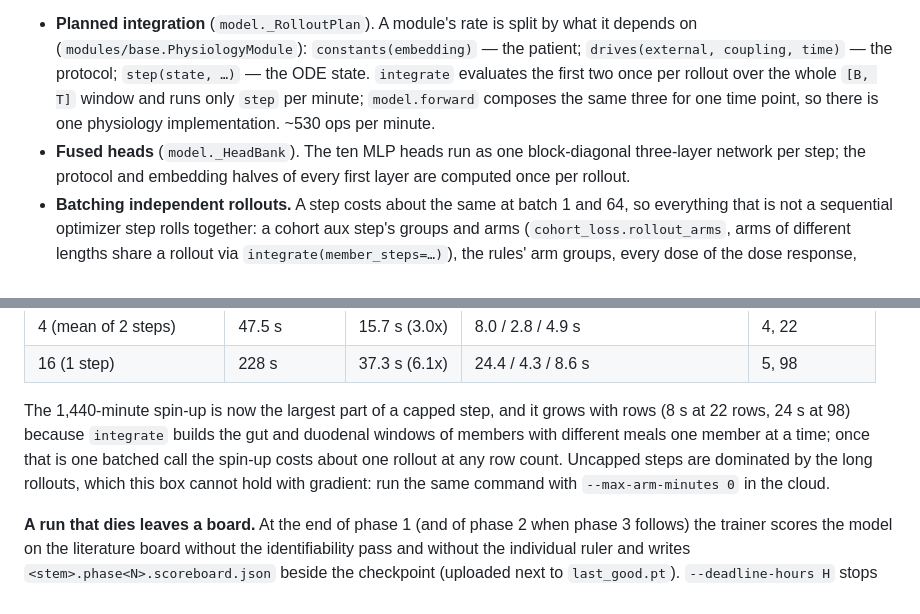
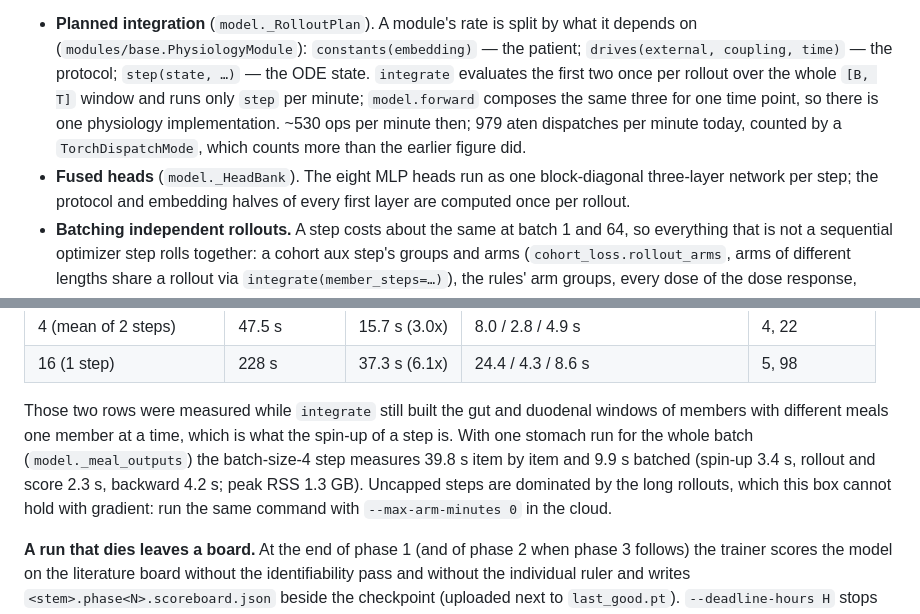
Before and after one commit to grovina/pulse, a Markdown page: docs/training-runs.md, 2 parts joined by grey strips. Rendered like a GitHub page.

```diff
--- a/docs/training-runs.md
+++ b/docs/training-runs.md
@@ -65,8 +65,10 @@ epochs, 28 with the literature stack) the same per-signal costs put a run at abo
   `drives(external, coupling, time)` — the protocol; `step(state, …)` — the ODE state.
   `integrate` evaluates the first two once per rollout over the whole `[B, T]` window
   and runs only `step` per minute; `model.forward` composes the same three for one
-  time point, so there is one physiology implementation. ~530 ops per minute.
-- **Fused heads** (`model._HeadBank`). The ten MLP heads run as one block-diagonal
+  time point, so there is one physiology implementation. ~530 ops per minute then; 979
+  aten dispatches per minute today, counted by a `TorchDispatchMode`, which counts more
+  than the earlier figure did.
+- **Fused heads** (`model._HeadBank`). The eight MLP heads run as one block-diagonal
   three-layer network per step; the protocol and embedding halves of every first
   layer are computed once per rollout.
 - **Batching independent rollouts.** A step costs about the same at batch 1 and 64,
@@ -132,12 +134,13 @@ untrained default model, fed day 1,440 min, arms capped at 300 min, 4 draws per
 | 4 (mean of 2 steps) | 47.5 s | 15.7 s (3.0x) | 8.0 / 2.8 / 4.9 s | 4, 22 |
 | 16 (1 step) | 228 s | 37.3 s (6.1x) | 24.4 / 4.3 / 8.6 s | 5, 98 |
 
-The 1,440-minute spin-up is now the largest part of a capped step, and it grows with rows
-(8 s at 22 rows, 24 s at 98) because `integrate` builds the gut and duodenal windows of
-members with different meals one member at a time; once that is one batched call the spin-up
-costs about one rollout at any row count. Uncapped steps are dominated by the long
-rollouts, which this box cannot hold with gradient: run the same command with
-`--max-arm-minutes 0` in the cloud.
+Those two rows were measured while `integrate` still built the gut and duodenal windows of
+members with different meals one member at a time, which is what the spin-up of a step is.
+With one stomach run for the whole batch (`model._meal_outputs`) the batch-size-4 step
+measures 39.8 s item by item and 9.9 s batched (spin-up 3.4 s, rollout and score 2.3 s,
+backward 4.2 s; peak RSS 1.3 GB). Uncapped steps are dominated by the long rollouts, which
+this box cannot hold with gradient: run the same command with `--max-arm-minutes 0` in the
+cloud.
 
 **A run that dies leaves a board.** At the end of phase 1 (and of phase 2 when phase 3
 follows) the trainer scores the model on the literature board without the identifiability
```
Also changed, not shown: STATE.md (+28 -6 lines).
